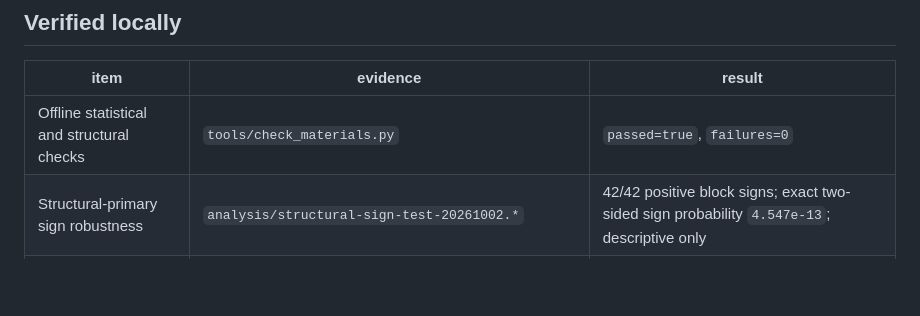
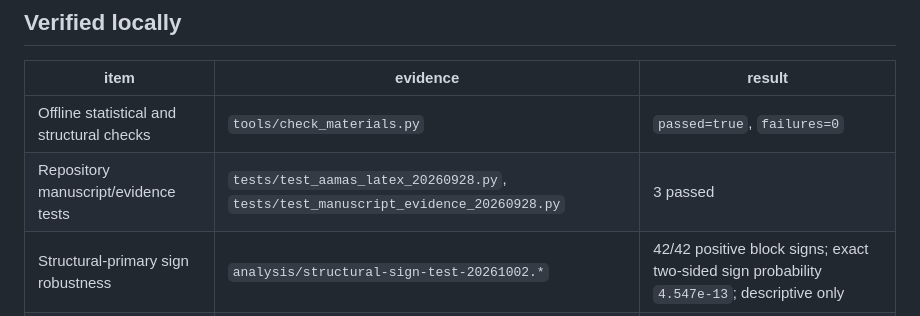
Before and after one commit to StephCpa/MA-collusion, a Markdown page: paper-materials/aamas2027/FINAL-SUBMISSION-AUDIT-20261002.md, the part around the change. Rendered like a GitHub page; blank space fills up the shorter version.

Commit message:
record repository submission tests

```diff
--- a/paper-materials/aamas2027/FINAL-SUBMISSION-AUDIT-20261002.md
+++ b/paper-materials/aamas2027/FINAL-SUBMISSION-AUDIT-20261002.md
@@ -9,6 +9,7 @@ resource or an author decision.
 | item | evidence | result |
 |---|---|---|
 | Offline statistical and structural checks | `tools/check_materials.py` | `passed=true`, `failures=0` |
+| Repository manuscript/evidence tests | `tests/test_aamas_latex_20260928.py`, `tests/test_manuscript_evidence_20260928.py` | 3 passed |
 | Structural-primary sign robustness | `analysis/structural-sign-test-20261002.*` | 42/42 positive block signs; exact two-sided sign probability `4.547e-13`; descriptive only |
 | Manuscript compilation | local `pdflatex` + BibTeX, three LaTeX passes | 8 pages; no undefined citations/references or overfull boxes |
 | Anonymity scan | `check_materials.py` plus PDF text inspection | anonymous author line only; no private path, key or named repository in candidate text |
```
